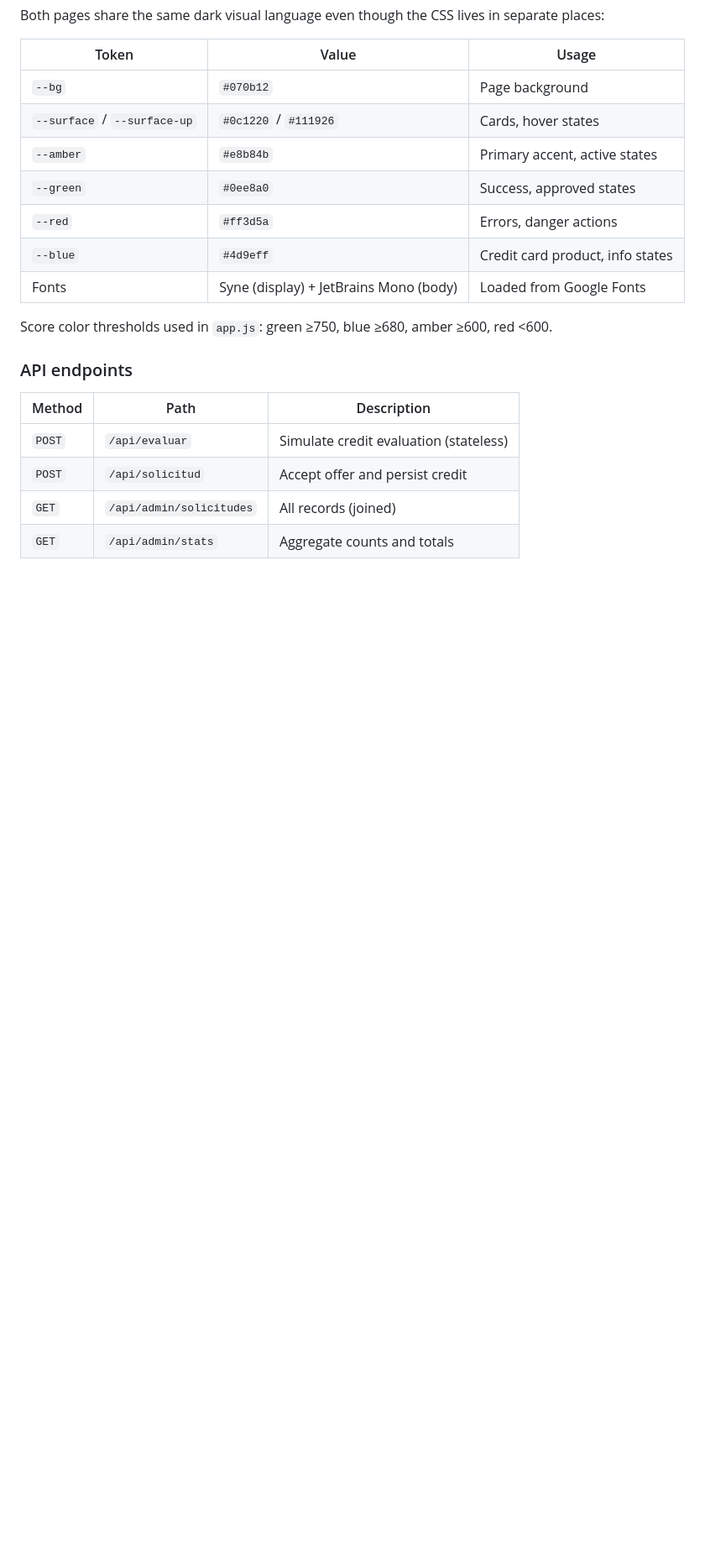
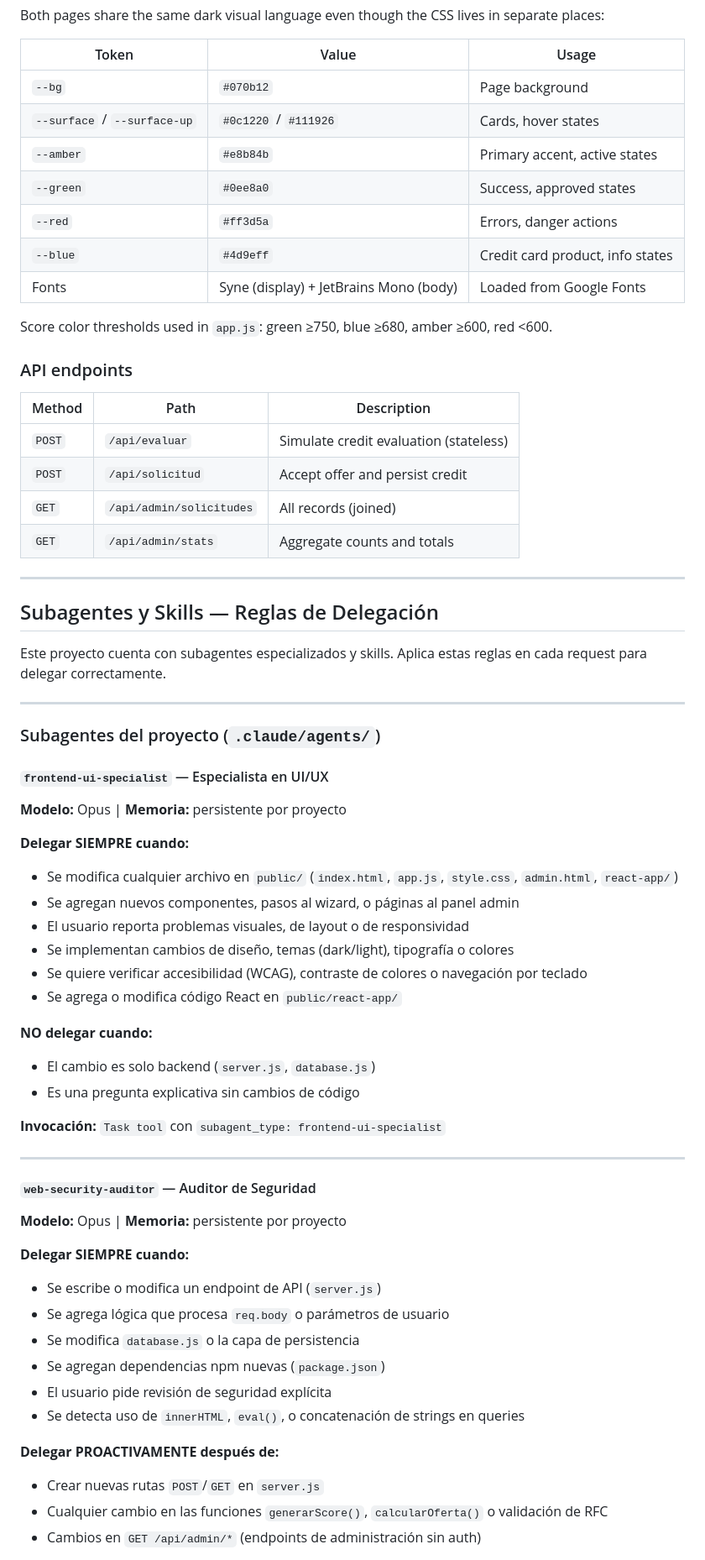
Before and after one commit to carlos99poiuy-commits/fincredit-sistema, a Markdown page: CLAUDE.md, the part around one of its changes. Shown at 84% size. GitHub-like rendering; blank space fills up the shorter version.

```diff
--- a/CLAUDE.md
+++ b/CLAUDE.md
@@ -104,3 +104,49 @@ Score color thresholds used in `app.js`: green ≥750, blue ≥680, amber ≥600
 | `POST` | `/api/solicitud` | Accept offer and persist credit |
 | `GET`  | `/api/admin/solicitudes` | All records (joined) |
 | `GET`  | `/api/admin/stats` | Aggregate counts and totals |
+
+---
+
+## Subagentes y Skills — Reglas de Delegación
+
+Este proyecto cuenta con subagentes especializados y skills. Aplica estas reglas en cada request para delegar correctamente.
+
+---
+
+### Subagentes del proyecto (`.claude/agents/`)
+
+#### `frontend-ui-specialist` — Especialista en UI/UX
+**Modelo:** Opus | **Memoria:** persistente por proyecto
+
+**Delegar SIEMPRE cuando:**
+- Se modifica cualquier archivo en `public/` (`index.html`, `app.js`, `style.css`, `admin.html`, `react-app/`)
+- Se agregan nuevos componentes, pasos al wizard, o páginas al panel admin
+- El usuario reporta problemas visuales, de layout o de responsividad
+- Se implementan cambios de diseño, temas (dark/light), tipografía o colores
+- Se quiere verificar accesibilidad (WCAG), contraste de colores o navegación por teclado
+- Se agrega o modifica código React en `public/react-app/`
+
+**NO delegar cuando:**
+- El cambio es solo backend (`server.js`, `database.js`)
+- Es una pregunta explicativa sin cambios de código
+
+**Invocación:** `Task tool` con `subagent_type: frontend-ui-specialist`
+
+---
+
+#### `web-security-auditor` — Auditor de Seguridad
+**Modelo:** Opus | **Memoria:** persistente por proyecto
+
+**Delegar SIEMPRE cuando:**
+- Se escribe o modifica un endpoint de API (`server.js`)
+- Se agrega lógica que procesa `req.body` o parámetros de usuario
+- Se modifica `database.js` o la capa de persistencia
+- Se agregan dependencias npm nuevas (`package.json`)
+- El usuario pide revisión de seguridad explícita
+- Se detecta uso de `innerHTML`, `eval()`, o concatenación de strings en queries
+
+**Delegar PROACTIVAMENTE después de:**
+- Crear nuevas rutas `POST`/`GET` en `server.js`
+- Cualquier cambio en las funciones `generarScore()`, `calcularOferta()` o validación de RFC
+- Cambios en `GET /api/admin/*` (endpoints de administración sin auth)
+
```
Also changed, not shown: other parts of CLAUDE.md (+70 -0 lines).
